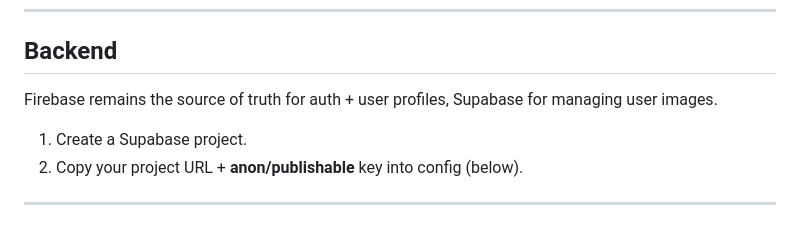
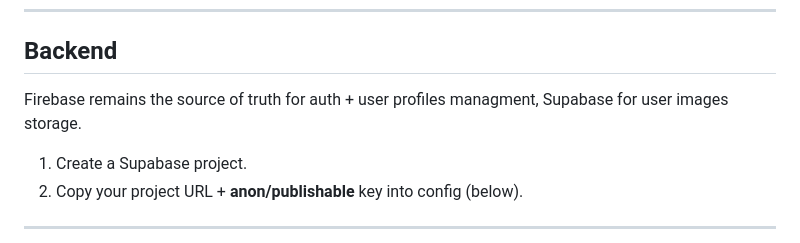
Before and after one commit to 00Osama/cure, a Markdown page: README.md, the part around the change. GitHub-like rendering.

```diff
--- a/README.md
+++ b/README.md
@@ -54,7 +54,7 @@ notifications. Booking‑status changes are surfaced two ways:
 
 ## Backend
 
-Firebase remains the source of truth for auth + user profiles, Supabase for managing user images.
+Firebase remains the source of truth for auth + user profiles managment, Supabase for user images storage.
 
 1. Create a Supabase project.
 2. Copy your project URL + **anon/publishable** key into config (below).
```
